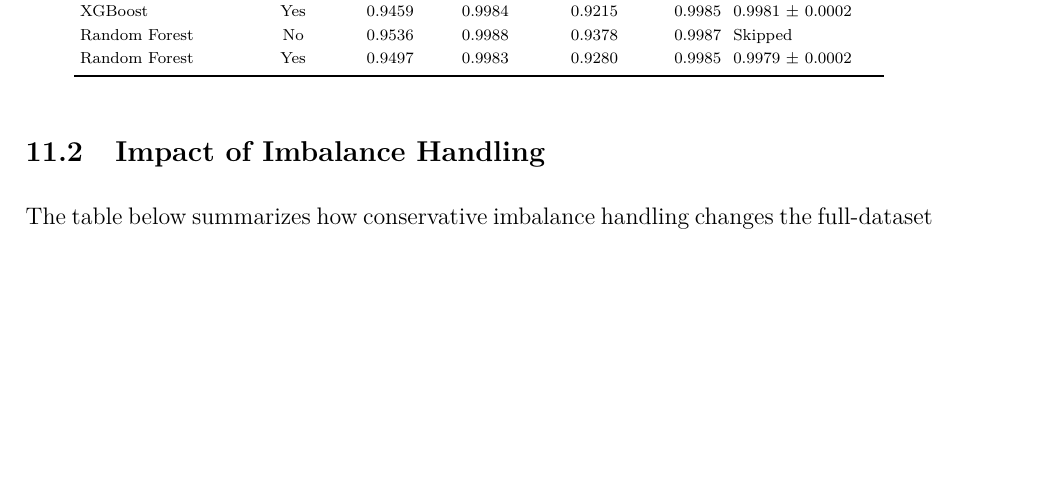
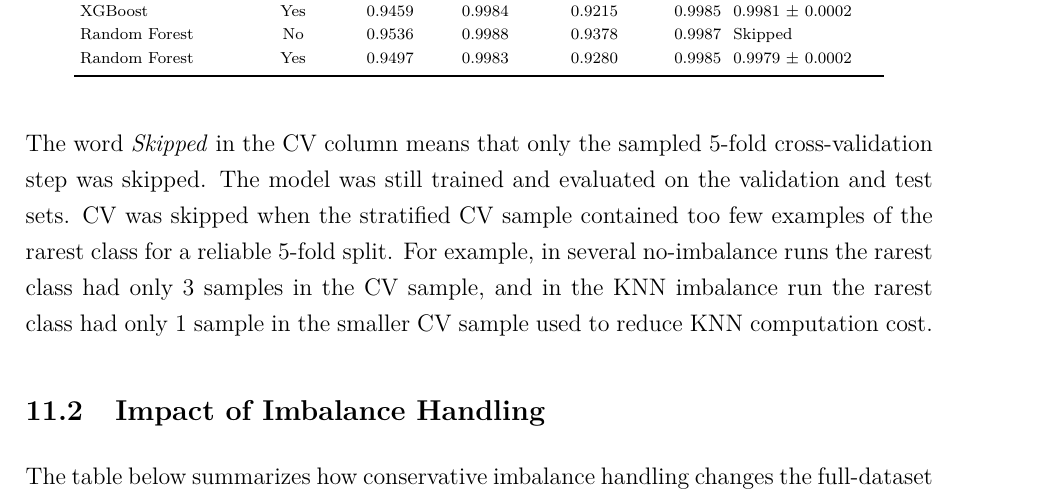
Before and after one commit to DuyPhuc-hust/NIDS---Network-Intrusion-Detection-System, a LaTeX document (reports/final/NIDS_Project_Report_LaTeX.tex): part of page 17 of 24, cut so that both start at the same text, the shorter picture padded with empty space. Compiled offline with pdfLaTeX.

Commit message:
docs: explain skipped CV entries in LaTeX report

```diff
--- a/reports/final/NIDS_Project_Report_LaTeX.tex
+++ b/reports/final/NIDS_Project_Report_LaTeX.tex
@@ -545,6 +545,8 @@ Random Forest & Yes & 0.9497 & 0.9983 & 0.9280 & 0.9985 & 0.9979 $\pm$ 0.0002 \\
 \end{tabular}
 \end{table}
 
+The word \textit{Skipped} in the CV column means that only the sampled 5-fold cross-validation step was skipped. The model was still trained and evaluated on the validation and test sets. CV was skipped when the stratified CV sample contained too few examples of the rarest class for a reliable 5-fold split. For example, in several no-imbalance runs the rarest class had only 3 samples in the CV sample, and in the KNN imbalance run the rarest class had only 1 sample in the smaller CV sample used to reduce KNN computation cost.
+
 \subsection{Impact of Imbalance Handling}
 
 The table below summarizes how conservative imbalance handling changes the full-dataset Test Macro-F1 score. This comparison is important because the project is not optimized only for overall accuracy; it also studies whether rare attack detection improves.
```
